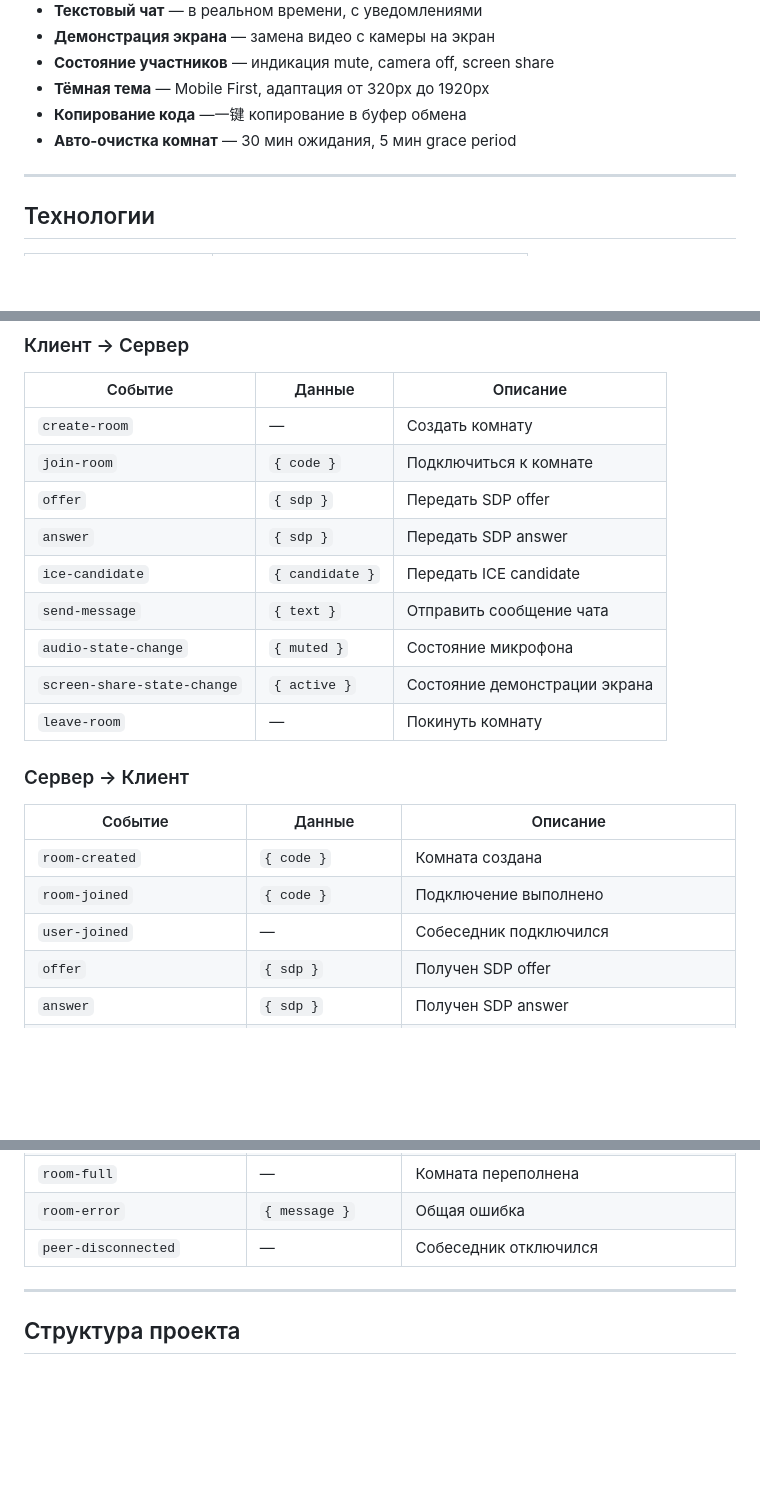
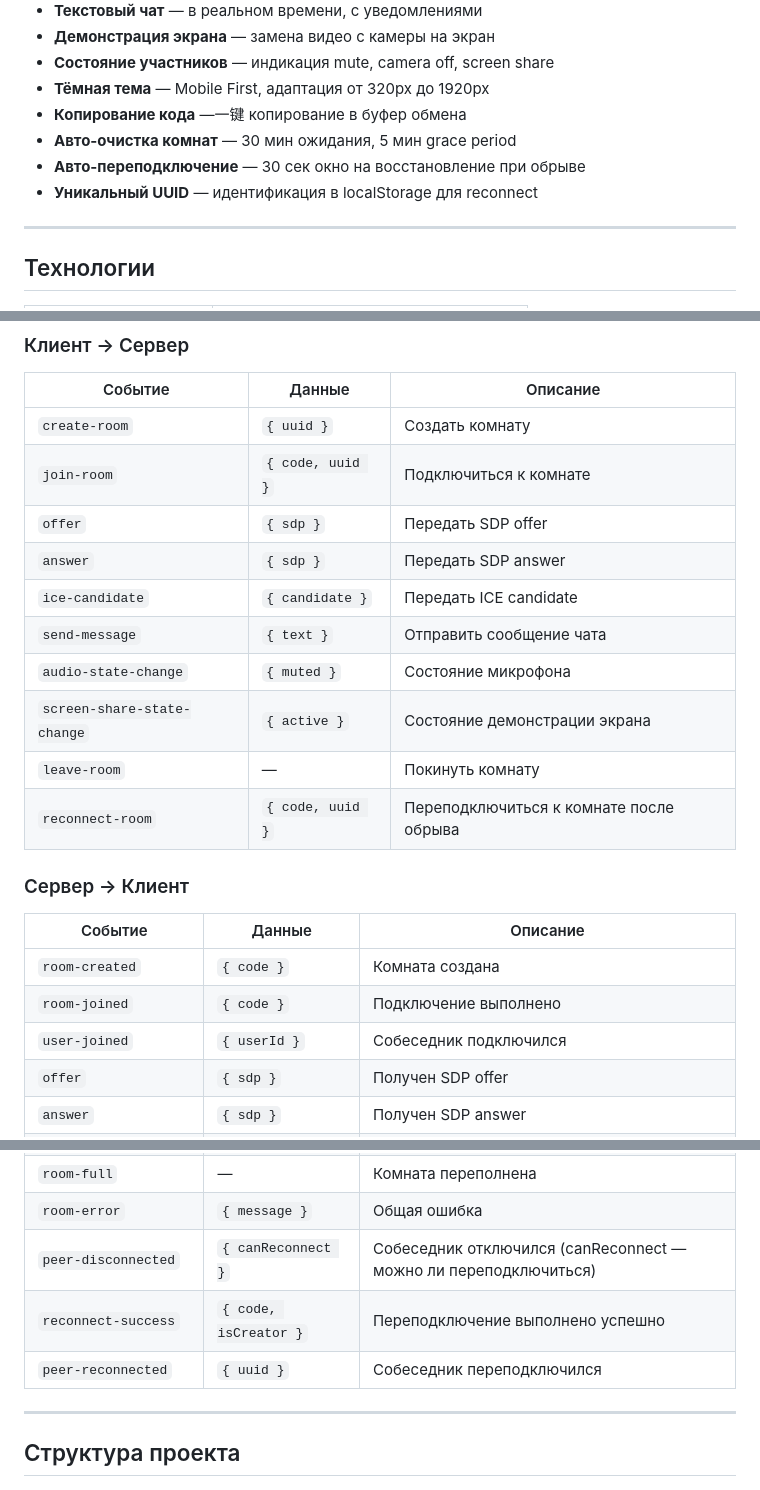
Before and after one commit to Kerb/video-open-call, a Markdown page: README.md, 3 parts joined by grey strips. GitHub-like rendering; blank space fills up the shorter version.

```diff
--- a/README.md
+++ b/README.md
@@ -17,6 +17,8 @@ P2P видео/аудиозвонок через браузер с тексто
 - **Тёмная тема** — Mobile First, адаптация от 320px до 1920px
 - **Копирование кода** —一键 копирование в буфер обмена
 - **Авто-очистка комнат** — 30 мин ожидания, 5 мин grace period
+- **Авто-переподключение** — 30 сек окно на восстановление при обрыве
+- **Уникальный UUID** — идентификация в localStorage для reconnect
 
 ---
 
@@ -88,8 +90,8 @@ npm run dev
 
 | Событие | Данные | Описание |
 |---------|--------|----------|
-| `create-room` | — | Создать комнату |
-| `join-room` | `{ code }` | Подключиться к комнате |
+| `create-room` | `{ uuid }` | Создать комнату |
+| `join-room` | `{ code, uuid }` | Подключиться к комнате |
 | `offer` | `{ sdp }` | Передать SDP offer |
 | `answer` | `{ sdp }` | Передать SDP answer |
 | `ice-candidate` | `{ candidate }` | Передать ICE candidate |
@@ -97,6 +99,7 @@ npm run dev
 | `audio-state-change` | `{ muted }` | Состояние микрофона |
 | `screen-share-state-change` | `{ active }` | Состояние демонстрации экрана |
 | `leave-room` | — | Покинуть комнату |
+| `reconnect-room` | `{ code, uuid }` | Переподключиться к комнате после обрыва |
 
 ### Сервер → Клиент
 
@@ -104,7 +107,7 @@ npm run dev
 |---------|--------|----------|
 | `room-created` | `{ code }` | Комната создана |
 | `room-joined` | `{ code }` | Подключение выполнено |
-| `user-joined` | — | Собеседник подключился |
+| `user-joined` | `{ userId }` | Собеседник подключился |
 | `offer` | `{ sdp }` | Получен SDP offer |
 | `answer` | `{ sdp }` | Получен SDP answer |
 | `ice-candidate` | `{ candidate }` | Получен ICE candidate |
@@ -114,7 +117,9 @@ npm run dev
 | `room-not-found` | — | Комната не существует |
 | `room-full` | — | Комната переполнена |
 | `room-error` | `{ message }` | Общая ошибка |
-| `peer-disconnected` | — | Собеседник отключился |
+| `peer-disconnected` | `{ canReconnect }` | Собеседник отключился (canReconnect — можно ли переподключиться) |
+| `reconnect-success` | `{ code, isCreator }` | Переподключение выполнено успешно |
+| `peer-reconnected` | `{ uuid }` | Собеседник переподключился |
 
 ---
 
```
Also changed, not shown: feature-spec.md (+40 -18 lines), progress.md (+29 -5 lines).
